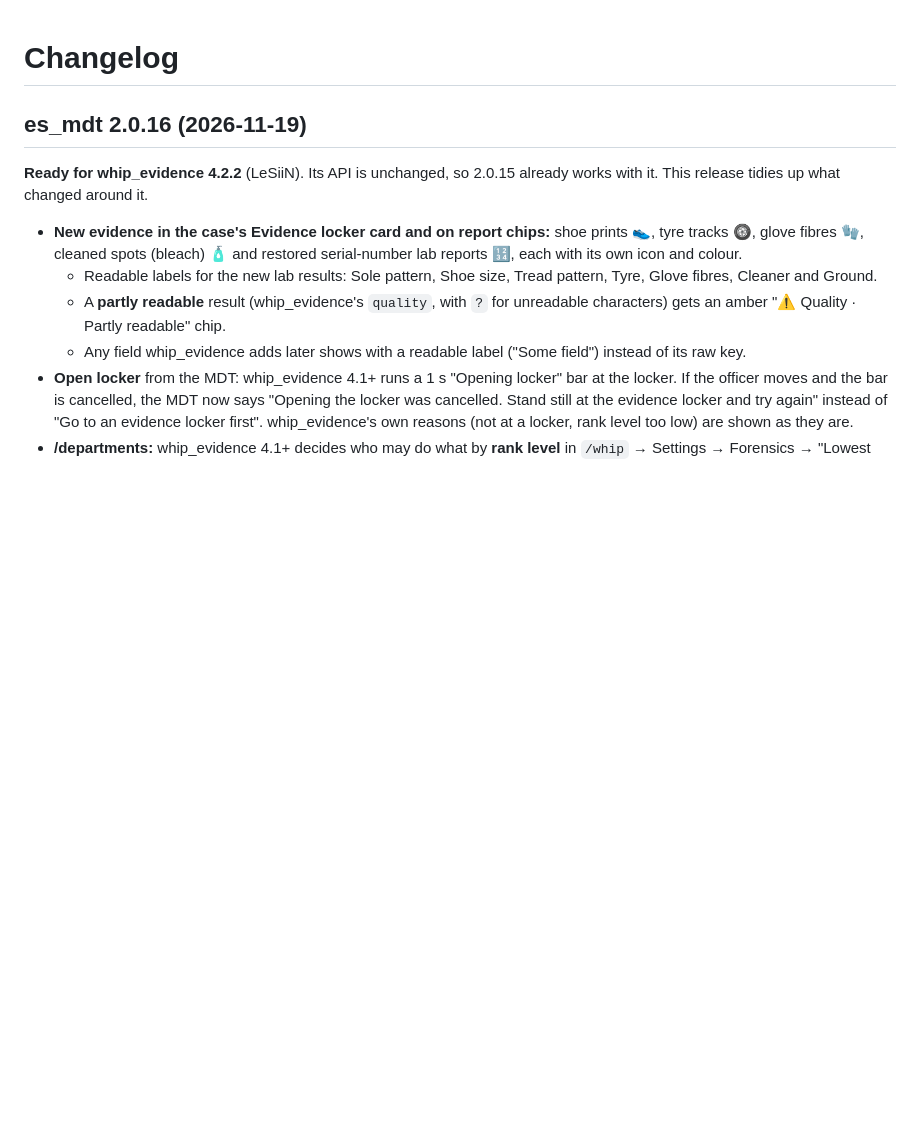
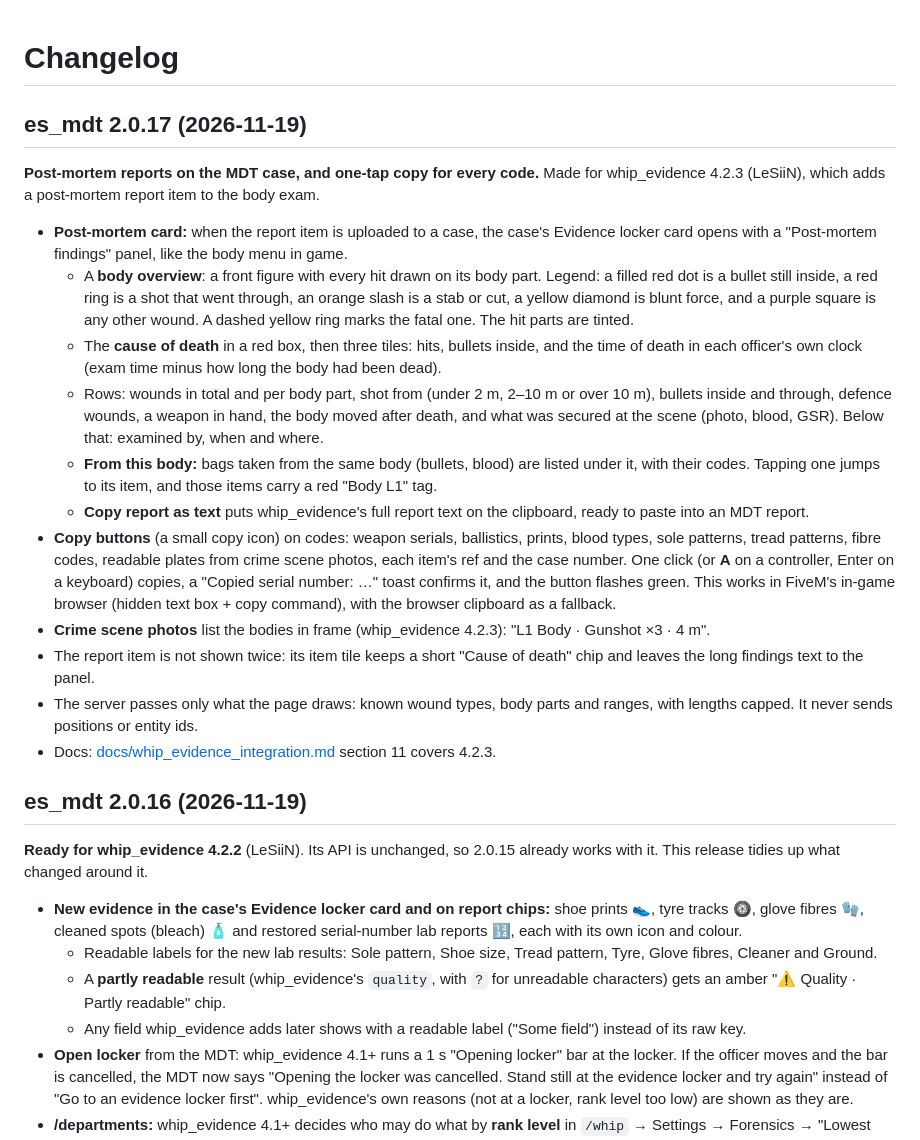
Before and after one commit to Dagermor/es_mdt, a Markdown page: CHANGELOG.md, the part around the change. GitHub-like rendering; blank space fills up the shorter version.

```diff
--- a/CHANGELOG.md
+++ b/CHANGELOG.md
@@ -1,4 +1,20 @@
 # Changelog
+
+## es_mdt 2.0.17 (2026-11-19)
+
+**Post-mortem reports on the MDT case, and one-tap copy for every code.** Made for whip_evidence 4.2.3 (LeSiiN), which adds a post-mortem report item to the body exam.
+
+- **Post-mortem card:** when the report item is uploaded to a case, the case's Evidence locker card opens with a "Post-mortem findings" panel, like the body menu in game.
+  - A **body overview**: a front figure with every hit drawn on its body part. Legend: a filled red dot is a bullet still inside, a red ring is a shot that went through, an orange slash is a stab or cut, a yellow diamond is blunt force, and a purple square is any other wound. A dashed yellow ring marks the fatal one. The hit parts are tinted.
+  - The **cause of death** in a red box, then three tiles: hits, bullets inside, and the time of death in each officer's own clock (exam time minus how long the body had been dead).
+  - Rows: wounds in total and per body part, shot from (under 2 m, 2–10 m or over 10 m), bullets inside and through, defence wounds, a weapon in hand, the body moved after death, and what was secured at the scene (photo, blood, GSR). Below that: examined by, when and where.
+  - **From this body:** bags taken from the same body (bullets, blood) are listed under it, with their codes. Tapping one jumps to its item, and those items carry a red "Body L1" tag.
+  - **Copy report as text** puts whip_evidence's full report text on the clipboard, ready to paste into an MDT report.
+- **Copy buttons** (a small copy icon) on codes: weapon serials, ballistics, prints, blood types, sole patterns, tread patterns, fibre codes, readable plates from crime scene photos, each item's ref and the case number. One click (or **A** on a controller, Enter on a keyboard) copies, a "Copied serial number: …" toast confirms it, and the button flashes green. This works in FiveM's in-game browser (hidden text box + copy command), with the browser clipboard as a fallback.
+- **Crime scene photos** list the bodies in frame (whip_evidence 4.2.3): "L1 Body · Gunshot ×3 · 4 m".
+- The report item is not shown twice: its item tile keeps a short "Cause of death" chip and leaves the long findings text to the panel.
+- The server passes only what the page draws: known wound types, body parts and ranges, with lengths capped. It never sends positions or entity ids.
+- Docs: [docs/whip_evidence_integration.md](docs/whip_evidence_integration.md) section 11 covers 4.2.3.
 
 ## es_mdt 2.0.16 (2026-11-19)
 
```
Also changed, not shown: README.md (+4 -2 lines), docs/whip_evidence_integration.md (+13 -0 lines), docs/images/22_body_samples_grouped.png (added), docs/images/22_case_postmortem.png (added), docs/images/22_copy_toast.png (added), docs/images/22_photo_body_rows.png (added), docs/images/22_postmortem_card.png (added), 4 other files.
